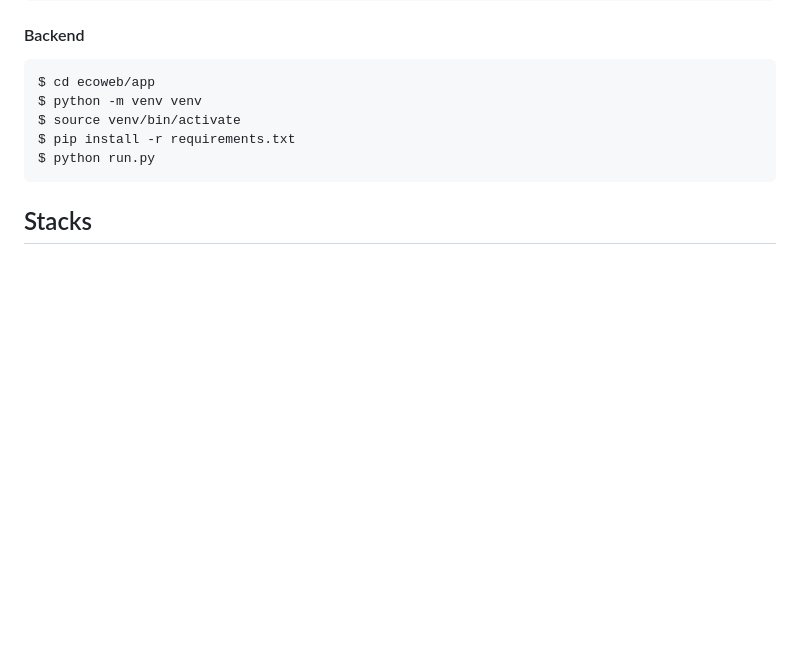
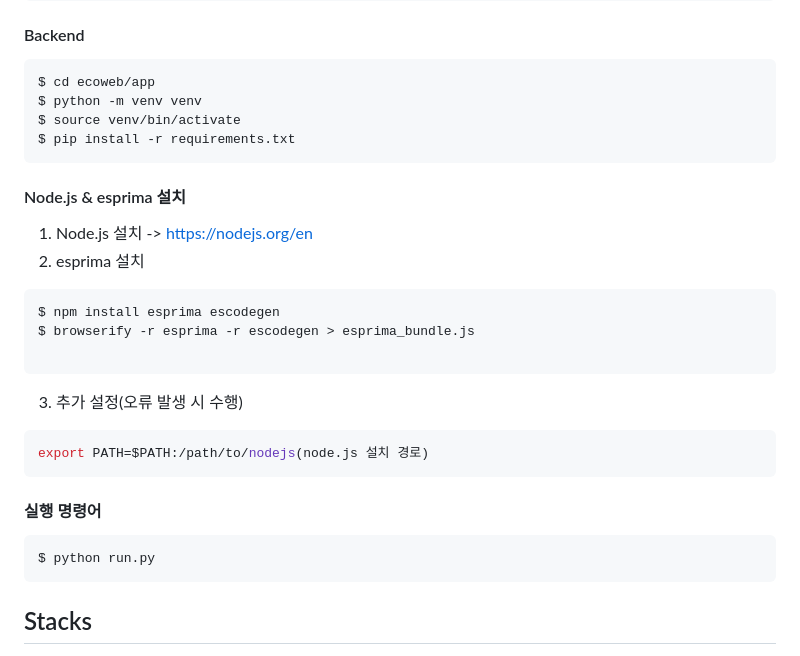
Before and after one commit to CarbonAra-CBA/ecoweb, a Markdown page: README.md, the part around the change. Rendered like a GitHub page; blank space fills up the shorter version.

````diff
--- a/README.md
+++ b/README.md
@@ -49,6 +49,21 @@ $ cd ecoweb/app
 $ python -m venv venv
 $ source venv/bin/activate
 $ pip install -r requirements.txt
+```
+#### Node.js & esprima 설치
+1. Node.js  설치 -> https://nodejs.org/en
+2. esprima 설치
+``` bash
+$ npm install esprima escodegen
+$ browserify -r esprima -r escodegen > esprima_bundle.js
+
+```
+3. 추가 설정(오류 발생 시 수행)
+```bash
+export PATH=$PATH:/path/to/nodejs(node.js 설치 경로)
+```
+#### 실행 명령어
+```bash
 $ python run.py
 ```
 
````
